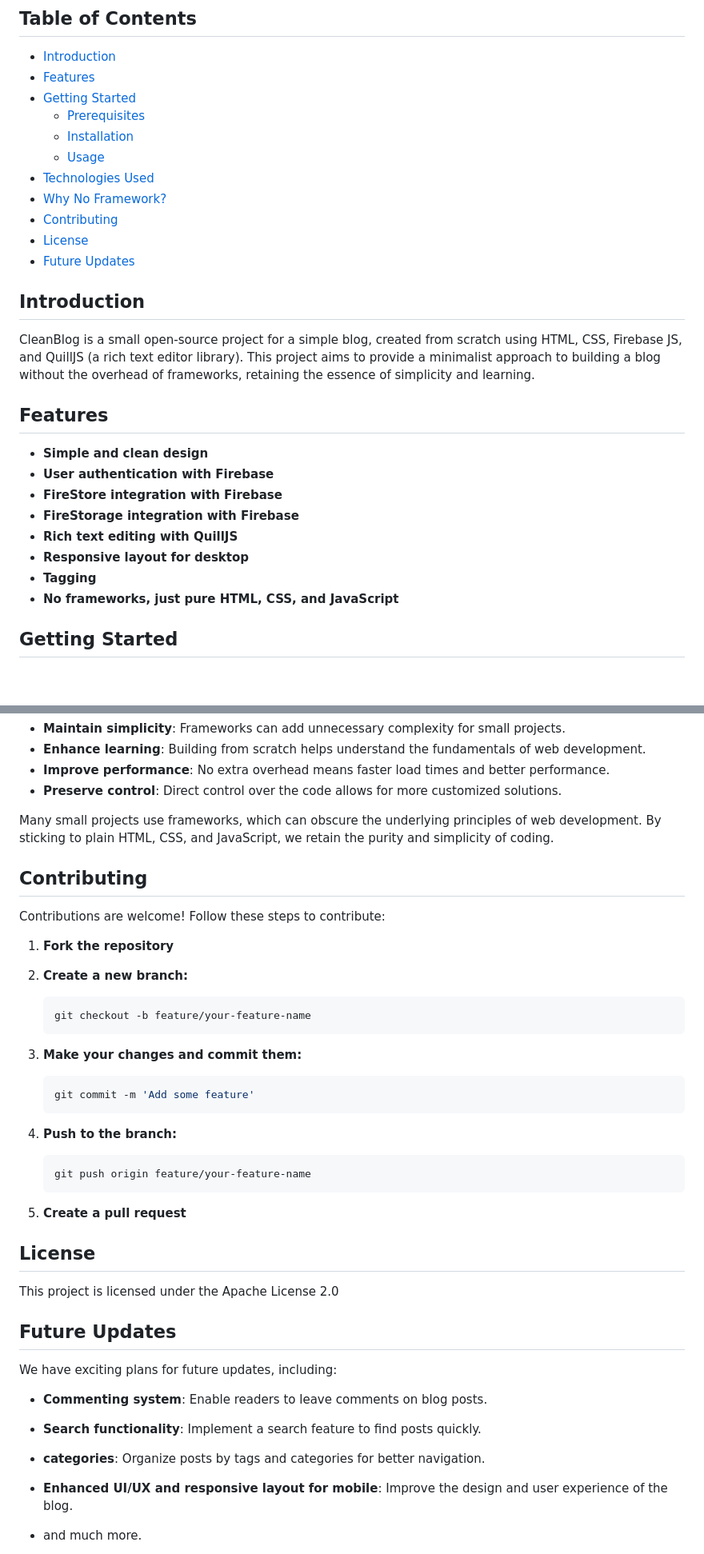
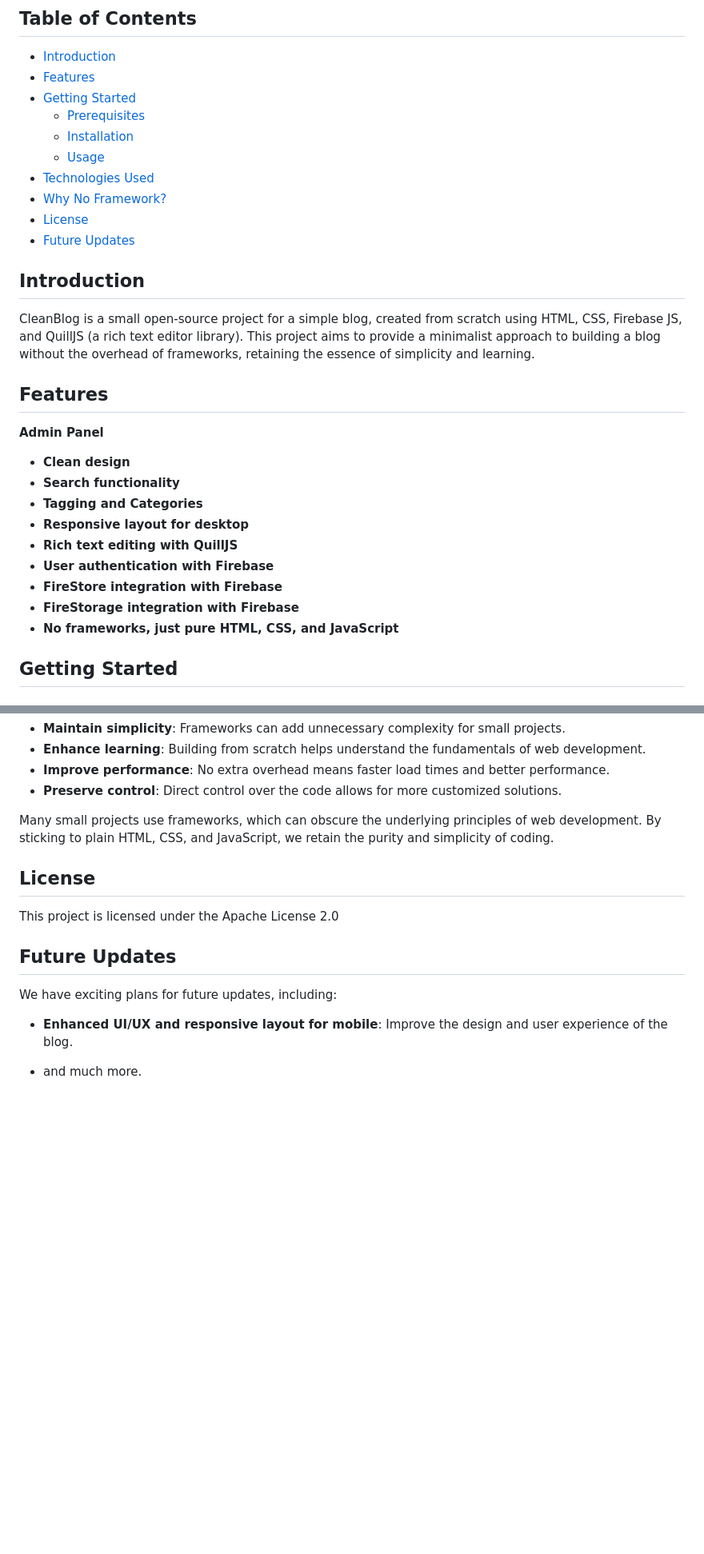
Before and after one commit to roosoars/Clean-Blog, a Markdown page: README.md, 2 parts joined by grey strips. Shown at 80% size. GitHub-like rendering; blank space fills up the shorter version.

````diff
--- a/README.md
+++ b/README.md
@@ -12,7 +12,6 @@ A small open-source project for a simple blog
   - [Usage](#usage)
 - [Technologies Used](#technologies-used)
 - [Why No Framework?](#why-no-framework)
-- [Contributing](#contributing)
 - [License](#license)
 - [Future Updates](#future-updates)
 
@@ -22,13 +21,15 @@ CleanBlog is a small open-source project for a simple blog, created from scratch
 
 ## Features
 
-- **Simple and clean design**
+**Admin Panel**
+- **Clean design**
+- **Search functionality**
+- **Tagging and Categories**
+- **Responsive layout for desktop**
+- **Rich text editing with QuillJS**
 - **User authentication with Firebase**
 - **FireStore integration with Firebase**
 - **FireStorage integration with Firebase**
-- **Rich text editing with QuillJS**
-- **Responsive layout for desktop**
-- **Tagging**
 - **No frameworks, just pure HTML, CSS, and JavaScript**
 
 ## Getting Started
@@ -93,31 +94,6 @@ In this project, we intentionally avoided using frameworks to:
 
 Many small projects use frameworks, which can obscure the underlying principles of web development. By sticking to plain HTML, CSS, and JavaScript, we retain the purity and simplicity of coding.
 
-## Contributing
-
-Contributions are welcome! Follow these steps to contribute:
-
-1. **Fork the repository**
-2. **Create a new branch:**
-
-    ```bash
-    git checkout -b feature/your-feature-name
-    ```
-
-3. **Make your changes and commit them:**
-
-    ```bash
-    git commit -m 'Add some feature'
-    ```
-
-4. **Push to the branch:**
-
-    ```bash
-    git push origin feature/your-feature-name
-    ```
-
-5. **Create a pull request**
-
 ## License
 
 This project is licensed under the Apache License 2.0
@@ -126,10 +102,6 @@ This project is licensed under the Apache License 2.0
 
 We have exciting plans for future updates, including:
 
-
-- **Commenting system**: Enable readers to leave comments on blog posts.
-- **Search functionality**: Implement a search feature to find posts quickly.
-- **categories**: Organize posts by tags and categories for better navigation.
 - **Enhanced UI/UX and responsive layout for mobile**: Improve the design and user experience of the blog.
 
 - and much more.
````
